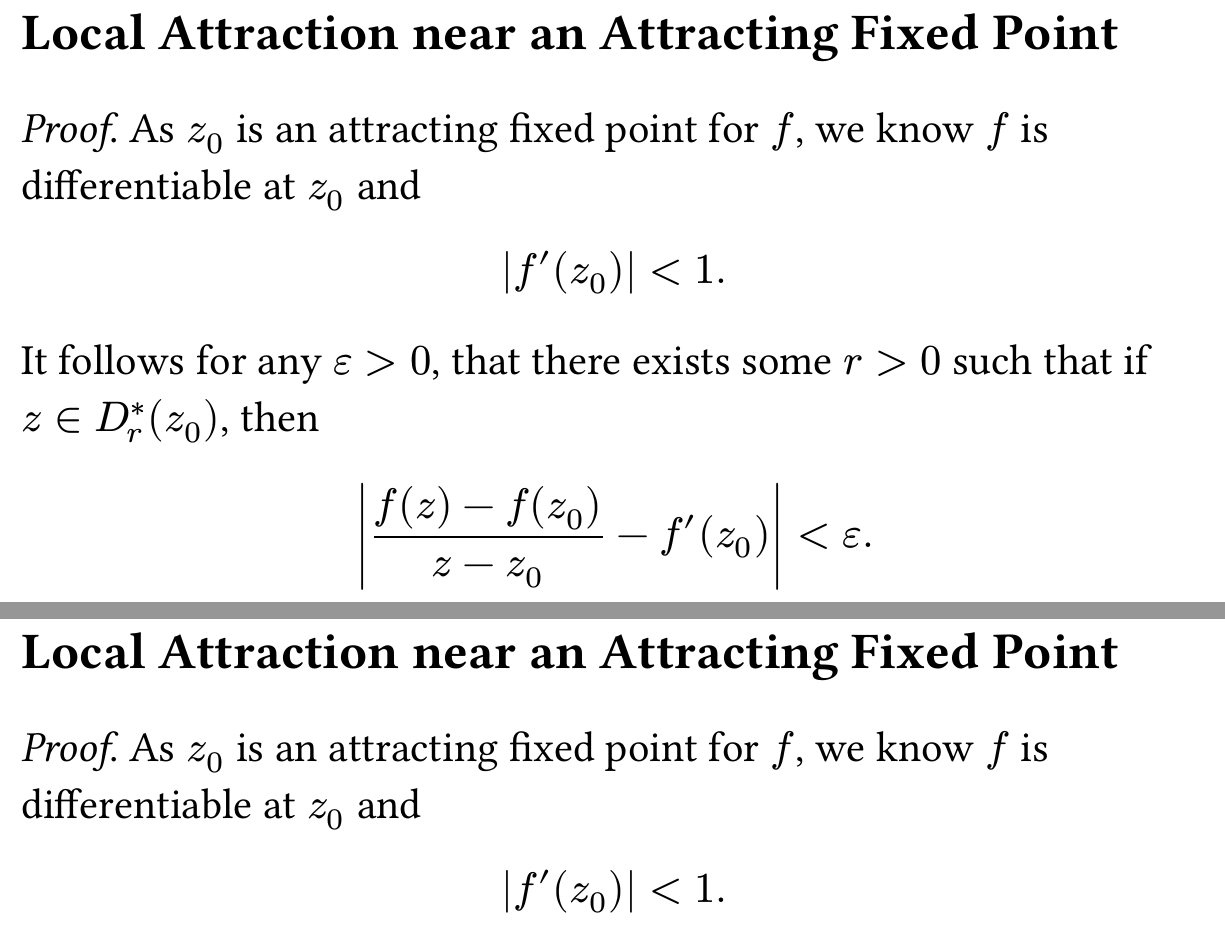
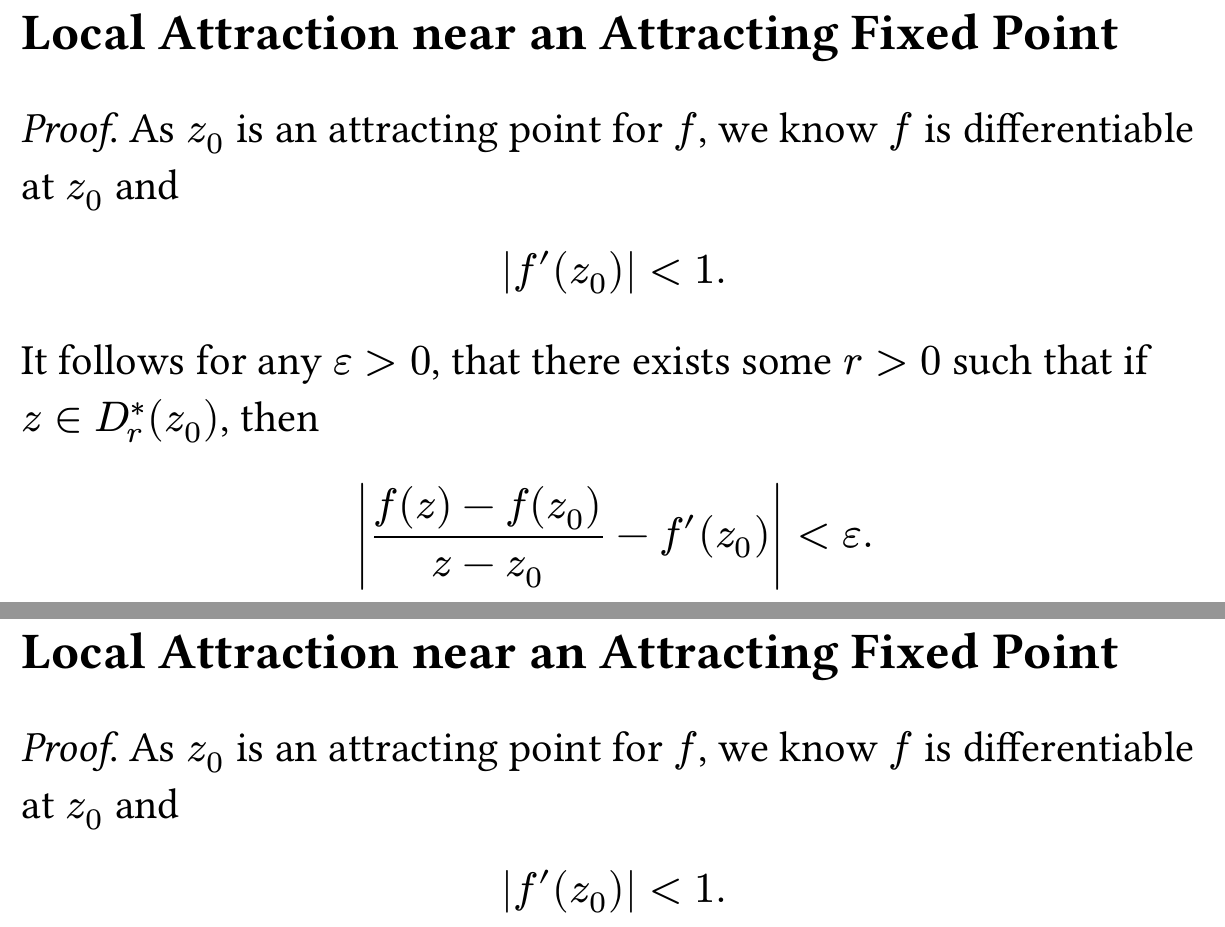
Before and after one commit to grayespinoza/math-412-project, a Typst document (presentation/412-presentation.typ): two parts of pages 9 and 10 of 23, joined at a grey line, cut so that both start at the same text. The pictures show the PDF file presentation/412-presentation.pdf that the author committed with the source.

Commit message:
chore: correct typos

```diff
--- a/presentation/412-presentation.typ
+++ b/presentation/412-presentation.typ
@@ -75,7 +75,7 @@
   + In fact, if $z_k$ is the $k$th iterate of $z in D_r^*(z_0)$, then $ limits(lim)_(k -> oo) z_k=z_0. $
 ]
 #pagebreak()
-_Proof_. As $z_0$ is an attracting fixed point for $f$, we know $f$ is differentiable at $z_0$ and $ |f'(z_0)|<1.
+_Proof_. As $z_0$ is an attracting point for $f$, we know $f$ is differentiable at $z_0$ and $ |f'(z_0)|<1.
 #pause
 $ It follows for any $epsilon>0$, that there exists some $r>0$ such that if $z in D_r^*(z_0)$, then $ abs(frac(f(z)-f(z_0), z-z_0)-f'(z_0))<epsilon. $
 #pause
```
Also changed, not shown: presentation/412-presentation.pdf, presentation/412-presentation.typ (2 more changed lines).
